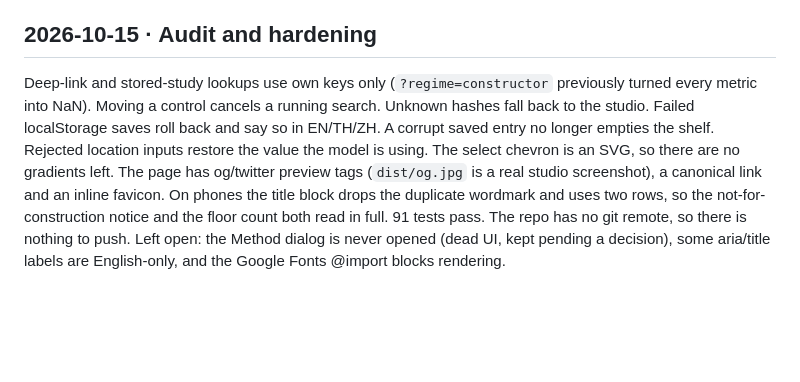
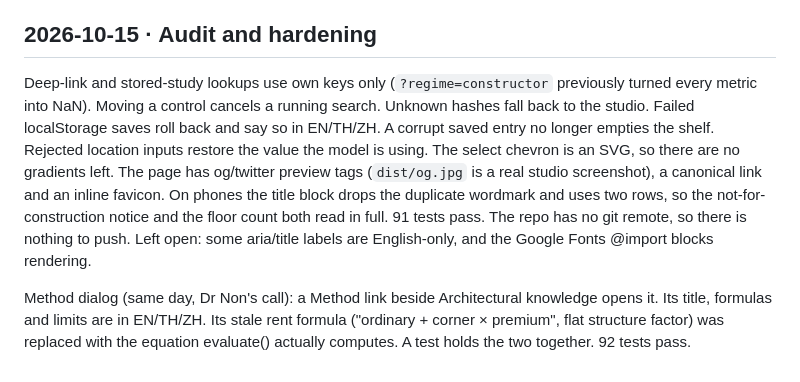
Before and after one commit to Nonarkara/formhypes, a Markdown page: context.md, the part around the change. GitHub-like rendering; blank space fills up the shorter version.

Commit message:
Record the Method dialog in context
Co-Authored-By: Claude Opus 5.5 <noreply@anthropic.com>

```diff
--- a/context.md
+++ b/context.md
@@ -32,4 +32,6 @@ Location desk adds Tokyo and connects all five city buttons to the existing sola
 
 ## 2026-10-15 · Audit and hardening
 
-Deep-link and stored-study lookups use own keys only (`?regime=constructor` previously turned every metric into NaN). Moving a control cancels a running search. Unknown hashes fall back to the studio. Failed localStorage saves roll back and say so in EN/TH/ZH. A corrupt saved entry no longer empties the shelf. Rejected location inputs restore the value the model is using. The select chevron is an SVG, so there are no gradients left. The page has og/twitter preview tags (`dist/og.jpg` is a real studio screenshot), a canonical link and an inline favicon. On phones the title block drops the duplicate wordmark and uses two rows, so the not-for-construction notice and the floor count both read in full. 91 tests pass. The repo has no git remote, so there is nothing to push. Left open: the Method dialog is never opened (dead UI, kept pending a decision), some aria/title labels are English-only, and the Google Fonts @import blocks rendering.
+Deep-link and stored-study lookups use own keys only (`?regime=constructor` previously turned every metric into NaN). Moving a control cancels a running search. Unknown hashes fall back to the studio. Failed localStorage saves roll back and say so in EN/TH/ZH. A corrupt saved entry no longer empties the shelf. Rejected location inputs restore the value the model is using. The select chevron is an SVG, so there are no gradients left. The page has og/twitter preview tags (`dist/og.jpg` is a real studio screenshot), a canonical link and an inline favicon. On phones the title block drops the duplicate wordmark and uses two rows, so the not-for-construction notice and the floor count both read in full. 91 tests pass. The repo has no git remote, so there is nothing to push. Left open: some aria/title labels are English-only, and the Google Fonts @import blocks rendering.
+
+Method dialog (same day, Dr Non's call): a Method link beside Architectural knowledge opens it. Its title, formulas and limits are in EN/TH/ZH. Its stale rent formula ("ordinary + corner × premium", flat structure factor) was replaced with the equation evaluate() actually computes. A test holds the two together. 92 tests pass.
```
